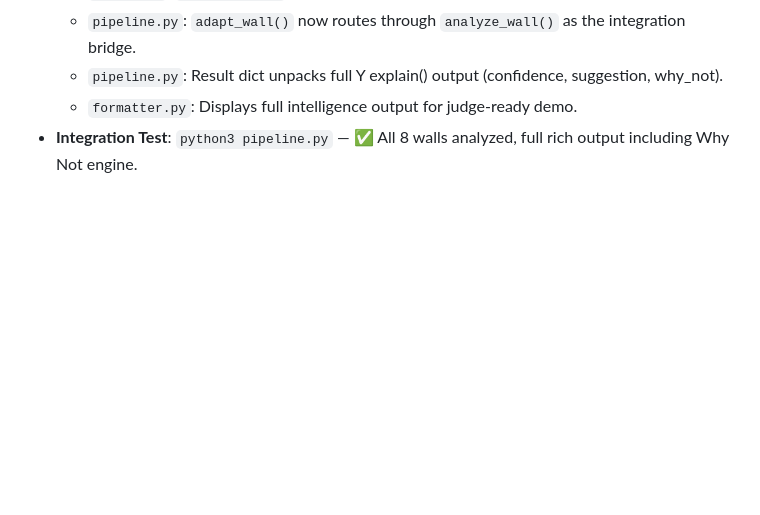
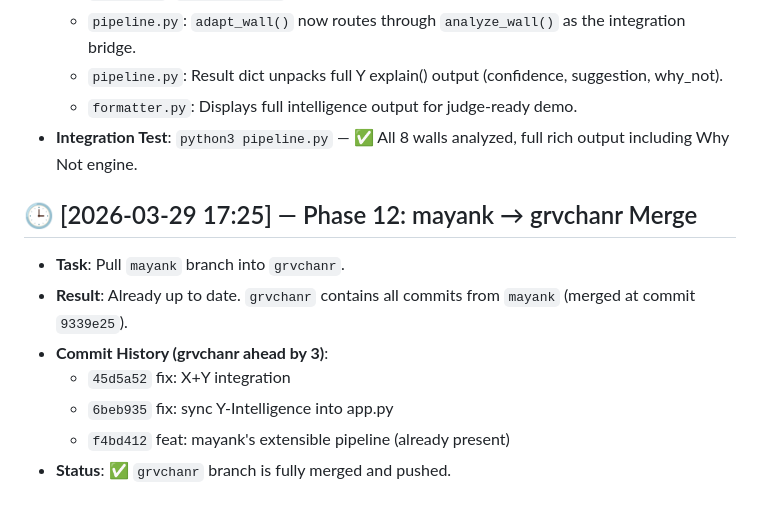
Before and after one commit to Varun-Gupta0/Sanctum, a Markdown page: execution_log.md, the part around the change. Rendered like a GitHub page; blank space fills up the shorter version.

Commit message:
log: Phase 12 — document mayank merge into grvchanr

```diff
--- a/execution_log.md
+++ b/execution_log.md
@@ -86,3 +86,12 @@ This log tracks the development of the Intelligence Layer (Logic + Reasoning) fo
   - `pipeline.py`: Result dict unpacks full Y explain() output (confidence, suggestion, why_not).
   - `formatter.py`: Displays full intelligence output for judge-ready demo.
 - **Integration Test**: `python3 pipeline.py` — ✅ All 8 walls analyzed, full rich output including Why Not engine.
+
+## 🕒 [2026-03-29 17:25] — Phase 12: mayank → grvchanr Merge
+- **Task**: Pull `mayank` branch into `grvchanr`.
+- **Result**: Already up to date. `grvchanr` contains all commits from `mayank` (merged at commit `9339e25`).
+- **Commit History (grvchanr ahead by 3)**:
+  - `45d5a52` fix: X+Y integration
+  - `6beb935` fix: sync Y-Intelligence into app.py
+  - `f4bd412` feat: mayank's extensible pipeline (already present)
+- **Status**: ✅ `grvchanr` branch is fully merged and pushed.
```
